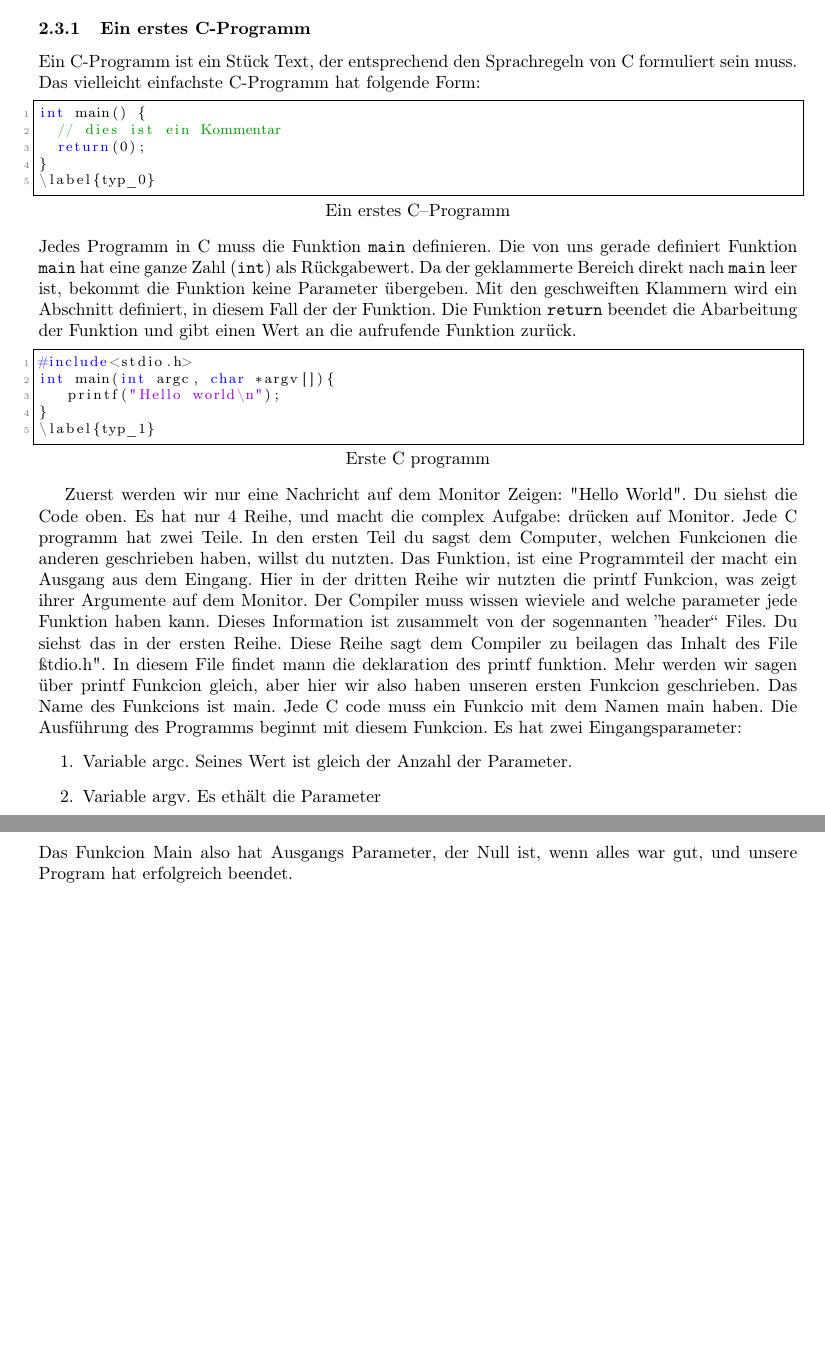
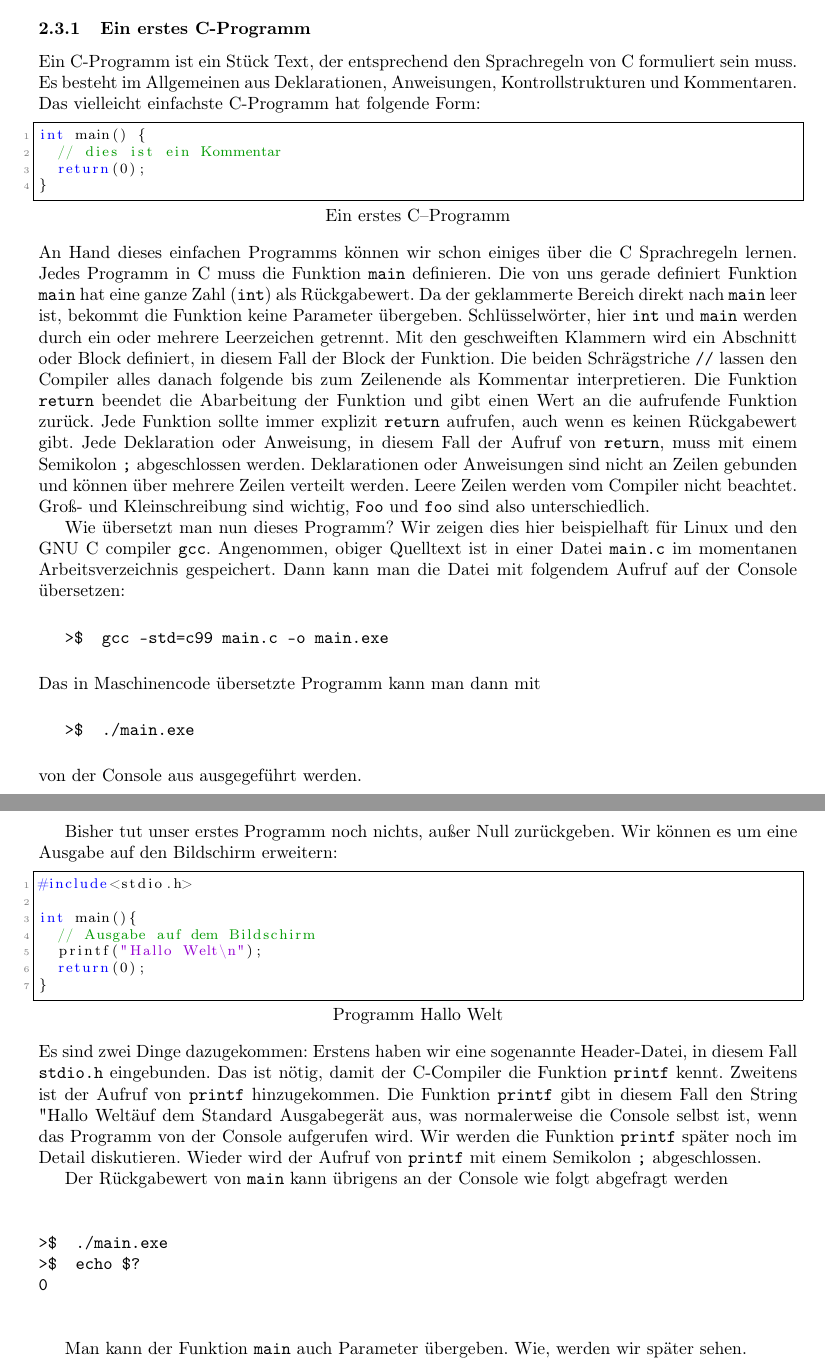
Before and after one commit to pittlerf/ckurs2017, a LaTeX document (programmierkurs_fpcu.tex, which reads speichernausdrucken.tex): two parts of pages 6 and 7 of 43, joined at a grey line, cut so that both start at the same text, the shorter picture padded with empty space. Compiled offline with LaTeX, dvips and Ghostscript.

Commit message:
ueberarbeitet Version

```diff
--- a/speichernausdrucken.tex
+++ b/speichernausdrucken.tex
@@ -120,40 +120,77 @@ Verschiedene Längen erlauben die Darstellung verschiedener Zahlenbereiche.
 \subsubsection{Ein erstes C-Programm}
 
 Ein C-Programm ist ein Stück Text, der entsprechend den Sprachregeln von C formuliert sein muss.
+Es besteht im Allgemeinen aus Deklarationen, Anweisungen, Kontrollstrukturen und Kommentaren.
 Das vielleicht einfachste C-Programm hat folgende Form:
 \begin{lstlisting}{Ein erstes C-Programm}
 int main() {
   // dies ist ein Kommentar
   return(0);
 }
-\label{typ_0}
 \end{lstlisting}
+An Hand dieses einfachen Programms können wir schon einiges über die C Sprachregeln lernen.
 Jedes Programm in C muss die Funktion \texttt{main} definieren.
 Die von uns gerade definiert Funktion \texttt{main} hat eine ganze Zahl (\texttt{int}) als Rückgabewert.
 Da der geklammerte Bereich direkt nach \texttt{main} leer ist, bekommt die Funktion keine Parameter übergeben.
-Mit den geschweiften Klammern wird ein Abschnitt definiert, in diesem Fall der der Funktion.
+Schlüsselwörter, hier \texttt{int} und \texttt{main} werden durch ein oder mehrere Leerzeichen getrennt.
+Mit den geschweiften Klammern wird ein Abschnitt oder Block definiert, in diesem Fall der Block der Funktion.
+Die beiden Schrägstriche \texttt{//} lassen den Compiler alles danach folgende bis zum Zeilenende als Kommentar interpretieren.
 Die Funktion \texttt{return} beendet die Abarbeitung der Funktion und gibt einen Wert an die aufrufende Funktion zurück.
+Jede Funktion sollte immer explizit \texttt{return} aufrufen, auch wenn es keinen Rückgabewert gibt.
+Jede Deklaration oder Anweisung, in diesem Fall der Aufruf von \texttt{return}, muss mit einem Semikolon \texttt{;} abgeschlossen werden.
+Deklarationen oder Anweisungen sind nicht an Zeilen gebunden und können über mehrere Zeilen verteilt werden.
+Leere Zeilen werden vom Compiler nicht beachtet.
+Groß- und Kleinschreibung sind wichtig, \texttt{Foo} und \texttt{foo} sind also unterschiedlich.
 
-\begin{lstlisting}{Erste C programm}
+Wie übersetzt man nun dieses Programm?
+Wir zeigen dies hier beispielhaft für Linux und den GNU C compiler \texttt{gcc}.
+Angenommen, obiger Quelltext ist in einer Datei \texttt{main.c} im momentanen Arbeitsverzeichnis gespeichert.
+Dann kann man die Datei mit folgendem Aufruf auf der Console übersetzen:
+
+\vspace*{0.5cm}
+\begin{verb}
+>$  gcc -std=c99 main.c -o main.exe
+\end{verb}
+\vspace*{0.5cm}
+
+\noindent Das in Maschinencode übersetzte Programm kann man dann mit
+
+\vspace*{0.5cm}
+\begin{verb}
+>$  ./main.exe
+\end{verb}
+\vspace*{0.5cm}
+
+\noindent von der Console aus ausgegeführt werden.
+
+Bisher tut unser erstes Programm noch nichts, außer Null zurückgeben.
+Wir können es um eine Ausgabe auf den Bildschirm erweitern:
+\begin{lstlisting}{Programm Hallo Welt}
 #include<stdio.h>
-int main(int argc, char *argv[]){
-   printf("Hello world\n");
+
+int main(){
+  // Ausgabe auf dem Bildschirm
+  printf("Hallo Welt\n");
+  return(0);
 }
-\label{typ_1}
 \end{lstlisting}
+Es sind zwei Dinge dazugekommen:
+Erstens haben wir eine sogenannte Header-Datei, in diesem Fall \texttt{stdio.h} eingebunden.
+Das ist nötig, damit der C-Compiler die Funktion \texttt{printf} kennt.
+Zweitens ist der Aufruf von \texttt{printf} hinzugekommen.
+Die Funktion \texttt{printf} gibt in diesem Fall den String "Hallo Welt" auf dem Standard Ausgabegerät aus, was normalerweise die Console selbst ist, wenn das Programm von der Console aufgerufen wird.
+Wir werden die Funktion \texttt{printf} später noch im Detail diskutieren.
+Wieder wird der Aufruf von \texttt{printf} mit einem Semikolon \texttt{;} abgeschlossen.
 
-Zuerst werden wir nur eine Nachricht auf dem Monitor Zeigen: "Hello World". Du siehst die Code oben. Es hat nur 4 Reihe, und
-macht die complex Aufgabe: drücken auf Monitor. Jede C programm hat zwei Teile. In den ersten Teil du sagst dem Computer, welchen
-Funkcionen die anderen geschrieben haben, willst du nutzten.  Das Funktion, ist eine Programmteil der macht ein Ausgang aus dem Eingang.
-Hier in der dritten Reihe wir nutzten die printf Funkcion, was zeigt ihrer Argumente auf dem Monitor. Der Compiler muss wissen
-wieviele and welche parameter jede Funktion haben kann. Dieses Information ist zusammelt von der sogennanten ''header`` Files.
-Du siehst das in der ersten Reihe. Diese Reihe sagt dem Compiler zu beilagen das Inhalt des File "stdio.h". In diesem File
-findet mann die deklaration des printf funktion. Mehr werden wir sagen über printf Funkcion gleich, aber hier wir also
-haben unseren ersten Funkcion geschrieben. Das Name des Funkcions ist main. Jede C code muss ein Funkcio mit dem Namen main
-haben. Die Ausführung des Programms beginnt mit diesem Funkcion. Es hat zwei Eingangsparameter:
-\begin{enumerate}
-\item Variable argc. Seines Wert ist gleich der Anzahl der Parameter.
-\item Variable argv. Es ethält die Parameter
-\end{enumerate}
-Das Funkcion Main also hat Ausgangs Parameter, der Null ist, wenn alles war gut, und unsere Program hat erfolgreich
-beendet.
+Der Rückgabewert von \texttt{main} kann übrigens an der Console wie folgt abgefragt werden
+
+\vspace*{0.5cm}
+\begin{verbatim}
+>$  ./main.exe
+>$  echo $?
+0
+\end{verbatim}
+\vspace*{0.5cm}
+
+Man kann der Funktion \texttt{main} auch Parameter übergeben.
+Wie, werden wir später sehen.
```
Also changed, not shown: speichernausdrucken.tex (14 more changed lines).
